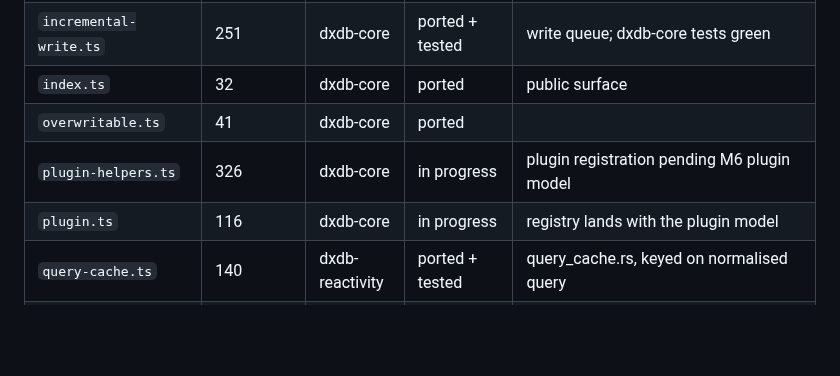
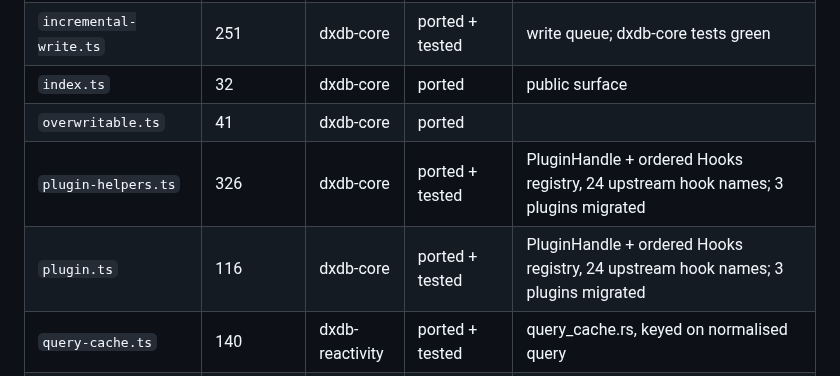
Before and after one commit to Apothic-AI/dxdb, a Markdown page: docs/STATUS.md, the part around the change. Drawn GitHub-style; blank space fills up the shorter version.

Commit message:
docs/STATUS: the plugin model rows are ported, not pending
plugin-helpers.ts and plugin.ts were the last two modules still reading 'in progress / pending M6
plugin model'. The registry landed and three real plugins migrated onto it, so the accurate state
is ported + tested with the evidence named.

That closes module coverage: every upstream module is now either ported with a gate, or recorded as
an intentional omission with a reason.

```diff
--- a/docs/STATUS.md
+++ b/docs/STATUS.md
@@ -24,8 +24,8 @@ A row is `ported + tested` only when the named gate command exits 0 on `master`.
 | `incremental-write.ts` | 251 | dxdb-core | ported + tested | write queue; dxdb-core tests green |
 | `index.ts` | 32 | dxdb-core | ported | public surface |
 | `overwritable.ts` | 41 | dxdb-core | ported |  |
-| `plugin-helpers.ts` | 326 | dxdb-core | in progress | plugin registration pending M6 plugin model |
-| `plugin.ts` | 116 | dxdb-core | in progress | registry lands with the plugin model |
+| `plugin-helpers.ts` | 326 | dxdb-core | ported + tested | PluginHandle + ordered Hooks registry, 24 upstream hook names; 3 plugins migrated |
+| `plugin.ts` | 116 | dxdb-core | ported + tested | PluginHandle + ordered Hooks registry, 24 upstream hook names; 3 plugins migrated |
 | `query-cache.ts` | 140 | dxdb-reactivity | ported + tested | query_cache.rs, keyed on normalised query |
 | `query-planner.ts` | 483 | dxdb-query | ported + tested | plan.rs; normalised-queries oracle 798 cases |
 | `rx-change-event.ts` | 136 | dxdb-reactivity | ported + tested | apply.rs |
```
